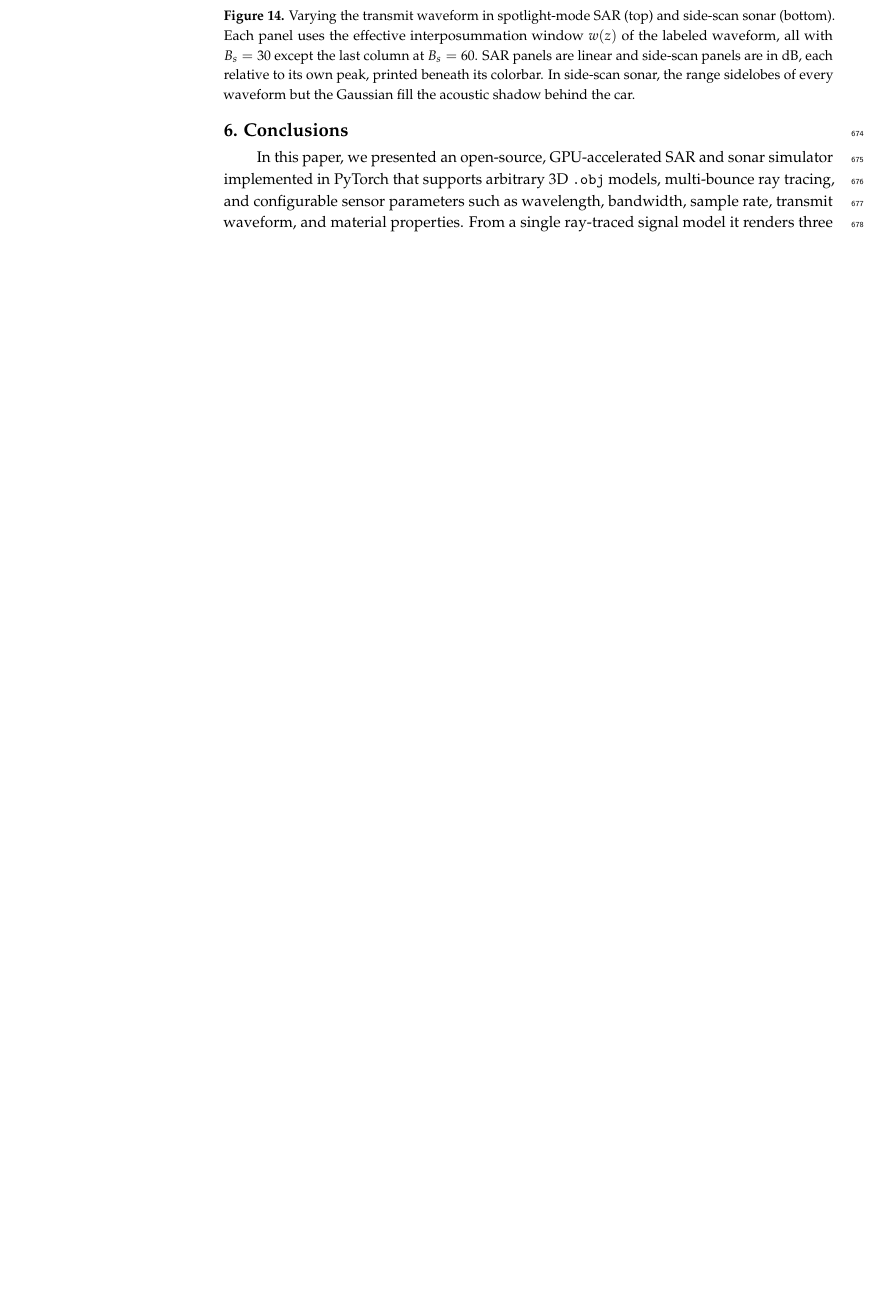
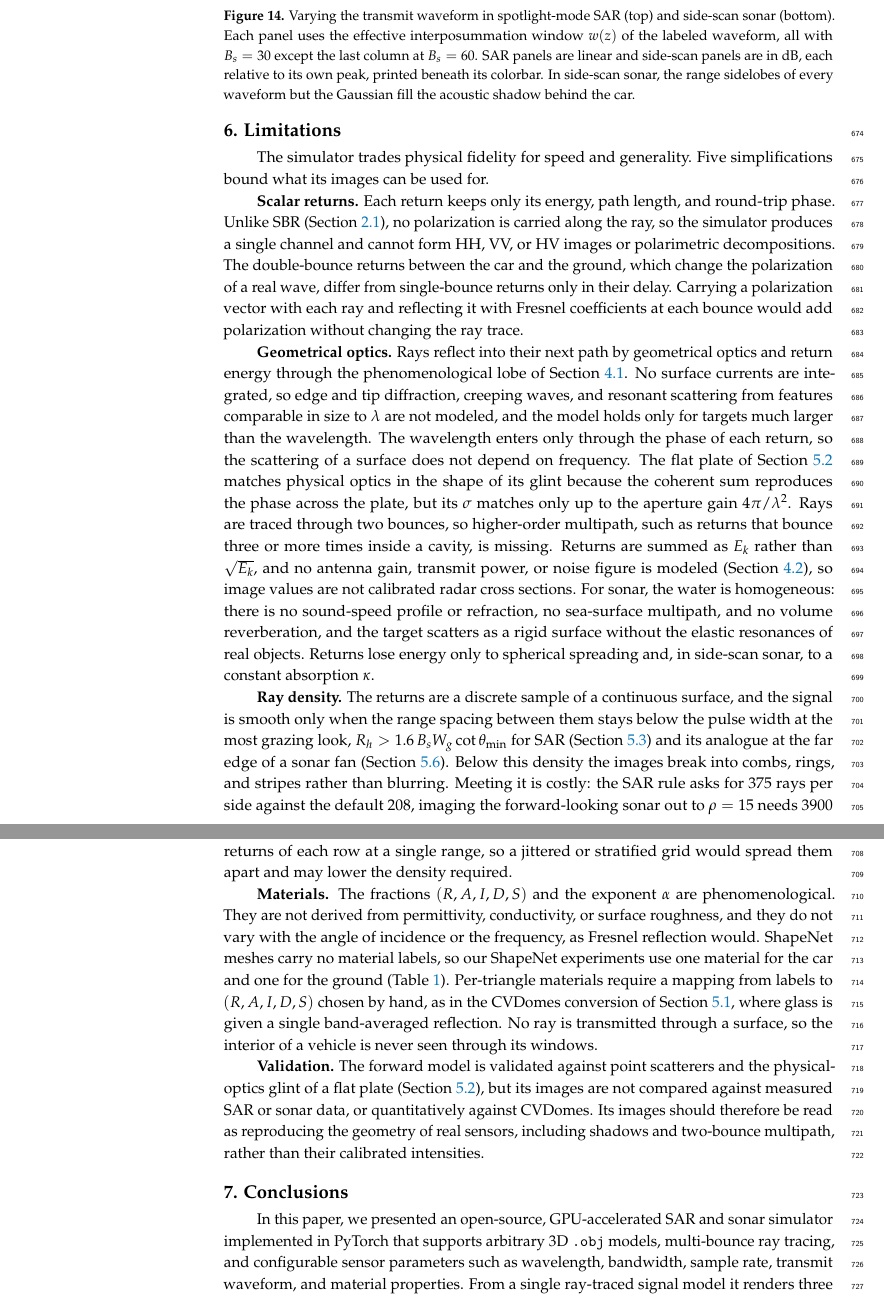
Before and after one commit to Sehajbal01/shapenet_sar_sim, a LaTeX paper (latex/main.tex): part of page 23 of 34 before the commit and two parts of pages 23 and 24 of 35 after it, the two joined at a grey line, cut so that both start at the same text, the shorter picture padded with empty space. Compiled offline with pdfLaTeX.

Commit message:
paper: limitations section
Co-Authored-By: Claude Opus 5.5 <noreply@anthropic.com>

```diff
--- a/latex/main.tex
+++ b/latex/main.tex
@@ -1073,6 +1073,62 @@ side-scan and forward-looking sonar defaults use the Gaussian pulse.
   \label{fig:waveform}
 \end{figure}
 
+\section{Limitations}
+\label{sec:limitations}
+
+The simulator trades physical fidelity for speed and generality. Five simplifications bound what
+its images can be used for.
+
+\textbf{Scalar returns.} Each return keeps only its energy, path length, and round-trip phase.
+Unlike SBR (Section \ref{sec:sbr}), no polarization is carried along the ray, so the simulator
+produces a single channel and cannot form HH, VV, or HV images or polarimetric decompositions. The
+double-bounce returns between the car and the ground, which change the polarization of a real
+wave, differ from single-bounce returns only in their delay. Carrying a polarization vector with
+each ray and reflecting it with Fresnel coefficients at each bounce would add polarization without
+changing the ray trace.
+
+\textbf{Geometrical optics.} Rays reflect into their next path by geometrical optics and return
+energy through the phenomenological lobe of Section \ref{sec:signal-simulation}. No surface
+currents are integrated, so edge and tip diffraction, creeping waves, and resonant scattering from
+features comparable in size to $\lambda$ are not modeled, and the model holds only for targets much
+larger than the wavelength. The wavelength enters only through the phase of each return, so the
+scattering of a surface does not depend on frequency. The flat plate of Section \ref{sec:validation}
+matches physical optics in the shape of its glint because the coherent sum reproduces the phase
+across the plate, but its $\sigma$ matches only up to the aperture gain $4\pi/\lambda^2$. Rays are
+traced through two bounces, so higher-order multipath, such as returns that bounce three or more
+times inside a cavity, is missing. Returns are summed as $E_k$ rather than $\sqrt{E_k}$, and no
+antenna gain, transmit power, or noise figure is modeled (Section \ref{sec:units}), so image values
+are not calibrated radar cross sections. For sonar, the water is homogeneous: there is no
+sound-speed profile or refraction, no sea-surface multipath, and no volume reverberation, and the
+target scatters as a rigid surface without the elastic resonances of real objects. Returns lose
+energy only to spherical spreading and, in side-scan sonar, to a constant absorption $\kappa$.
+
+\textbf{Ray density.} The returns are a discrete sample of a continuous surface, and the signal is
+smooth only when the range spacing between them stays below the pulse width at the most grazing
+look, $R_h > 1.6\,B_sW_g\cot\theta_{\min}$ for SAR (Section \ref{sec:bw-ray-density}) and its
+analogue at the far edge of a sonar fan (Section \ref{sec:sonar-range-density}). Below this density
+the images break into combs, rings, and stripes rather than blurring. Meeting it is costly: the
+SAR rule asks for $375$ rays per side against the default $208$, imaging the forward-looking sonar
+out to $\rho = 15$ needs $3900$ elevation rays, and the ray tracing time grows as the square of the
+rays per side, from $117$ to $1909$~s between $1\times$ and $4\times$ the default SAR grid. The
+orthographic grid places the seafloor returns of each row at a single range, so a jittered or
+stratified grid would spread them apart and may lower the density required.
+
+\textbf{Materials.} The fractions $(R,A,I,D,S)$ and the exponent $\alpha$ are phenomenological.
+They are not derived from permittivity, conductivity, or surface roughness, and they do not vary
+with the angle of incidence or the frequency, as Fresnel reflection would. ShapeNet meshes carry
+no material labels, so our ShapeNet experiments use one material for the car and one for the
+ground (Table \ref{tab:materials}). Per-triangle materials require a mapping from labels to
+$(R,A,I,D,S)$ chosen by hand, as in the CVDomes conversion of Section
+\ref{sec:per-triangle-materials}, where glass is given a single band-averaged reflection. No ray is
+transmitted through a surface, so the interior of a vehicle is never seen through its windows.
+
+\textbf{Validation.} The forward model is validated against point scatterers and the
+physical-optics glint of a flat plate (Section \ref{sec:validation}), but its images are not
+compared against measured SAR or sonar data, or quantitatively against CVDomes. Its images should
+therefore be read as reproducing the geometry of real sensors, including shadows and two-bounce
+multipath, rather than their calibrated intensities.
+
 \section{Conclusions}
 \label{sec:conclusion}
 In this paper, we presented an open-source, GPU-accelerated SAR and sonar simulator implemented
```
Also changed, not shown: latex/llm-review.txt (+2 -2 lines), latex/main.tex (18 more changed lines).
